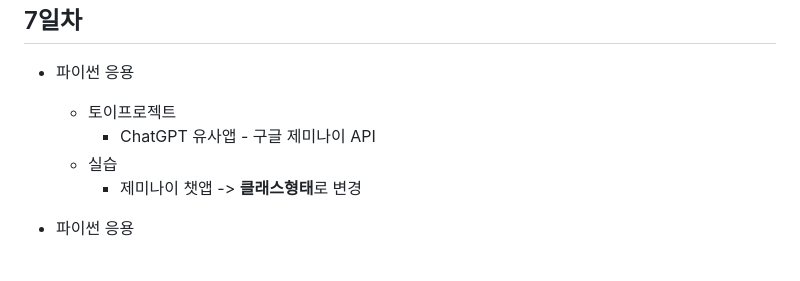
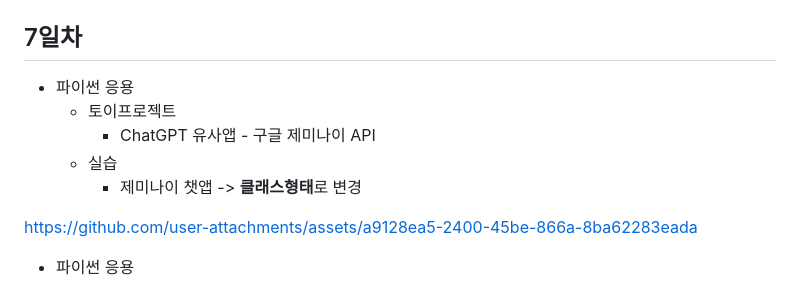
Before and after one commit to hugoMGSung/iot-python-2025, a Markdown page: README.md, the part around the change. Rendered like a GitHub page; blank space fills up the shorter version.

```diff
--- a/README.md
+++ b/README.md
@@ -197,6 +197,12 @@ https://github.com/user-attachments/assets/35a08cbf-2fe8-4c7c-bf77-360606a80bf0
     - 실습
         - 제미나이 챗앱 -> **클래스형태**로 변경
 
+
+
+https://github.com/user-attachments/assets/a9128ea5-2400-45be-866a-8ba62283eada
+
+
+
 - 파이썬 응용
     - 실행파일 만들기
         - `pyinstaller` 모듈 설치
```
